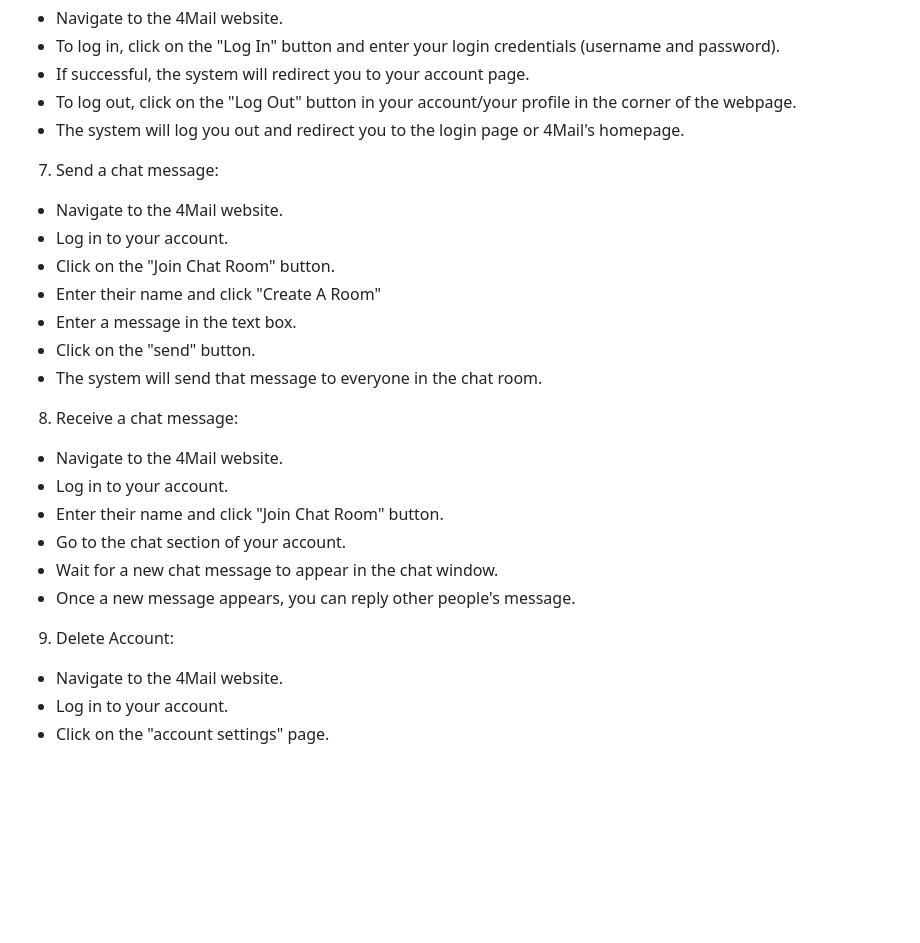
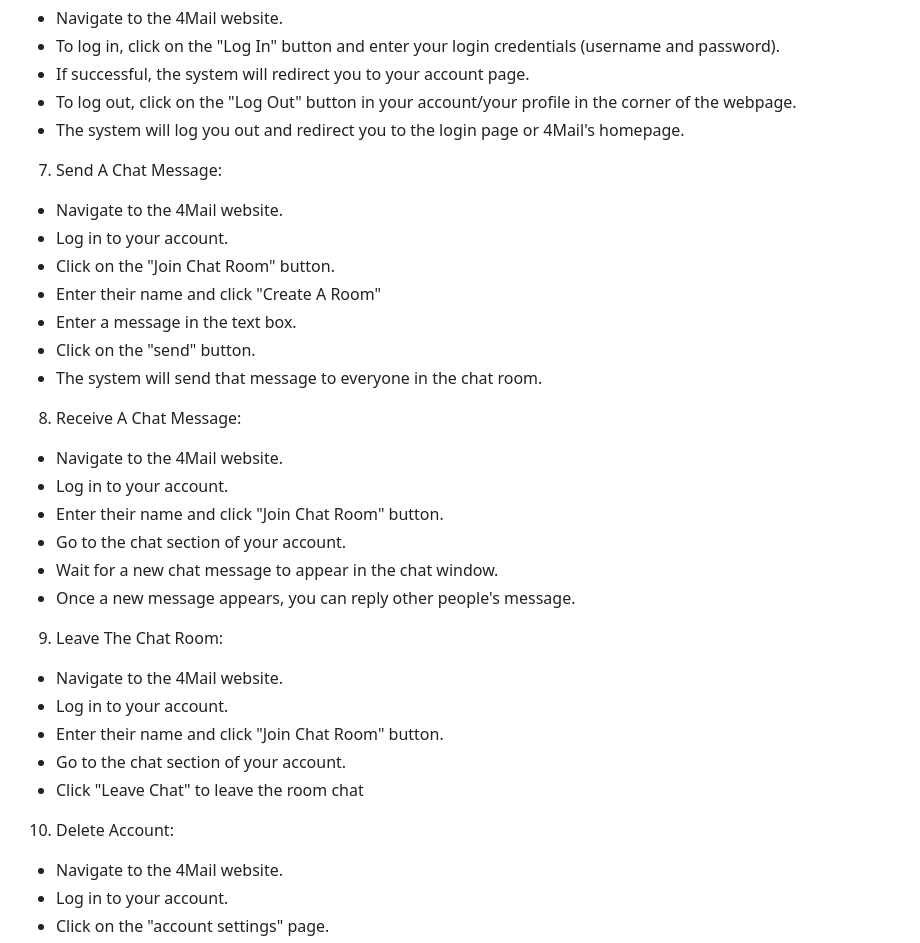
Before and after one commit to mikieyx/4Mail, a Markdown page: readme.md, the part around the change. Rendered like a GitHub page; blank space fills up the shorter version.

```diff
--- a/readme.md
+++ b/readme.md
@@ -121,7 +121,7 @@ The following are the main features of 4Mail:
 - To log out, click on the "Log Out" button in your account/your profile in the corner of the webpage.
 - The system will log you out and redirect you to the login page or 4Mail's homepage.
 
-7. Send a chat message:
+7. Send A Chat Message:
 
 - Navigate to the 4Mail website.
 - Log in to your account.
@@ -131,7 +131,7 @@ The following are the main features of 4Mail:
 - Click on the "send" button.
 - The system will send that message to everyone in the chat room.
 
-8. Receive a chat message:
+8. Receive A Chat Message:
 
 - Navigate to the 4Mail website.
 - Log in to your account.
@@ -140,7 +140,15 @@ The following are the main features of 4Mail:
 - Wait for a new chat message to appear in the chat window.
 - Once a new message appears, you can reply other people's message.
 
-9. Delete Account:
+9. Leave The Chat Room:
+
+- Navigate to the 4Mail website.
+- Log in to your account.
+- Enter their name and click "Join Chat Room" button.
+- Go to the chat section of your account.
+- Click "Leave Chat" to leave the room chat
+
+10. Delete Account:
 
 - Navigate to the 4Mail website.
 - Log in to your account.
```
